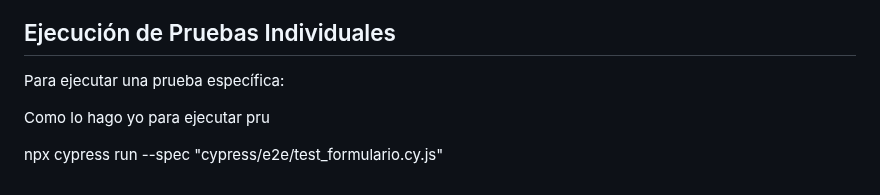
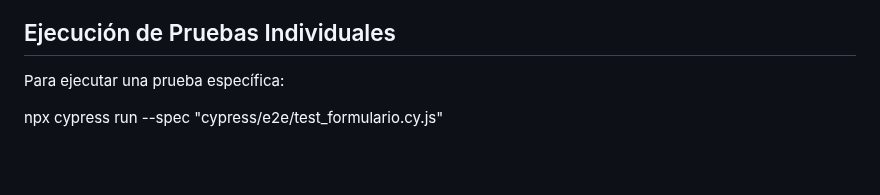
Before and after one commit to eliasp4/proyecto-cypress-testing, a Markdown page: readme.md, the part around the change. GitHub-like rendering; blank space fills up the shorter version.

```diff
--- a/readme.md
+++ b/readme.md
@@ -124,6 +124,4 @@ Después de un registro exitoso, el usuario es redirigido a una página de confi
 
 Para ejecutar una prueba específica:
 
-Como lo hago yo para ejecutar pru
-
 npx cypress run --spec "cypress/e2e/test_formulario.cy.js"
```
